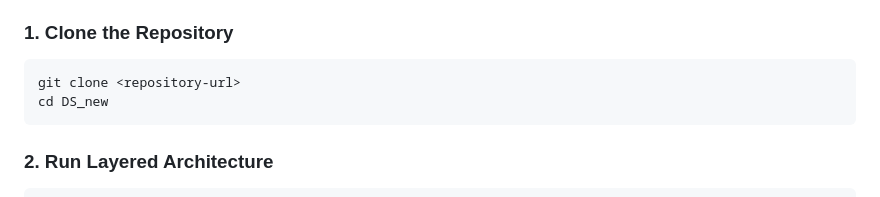
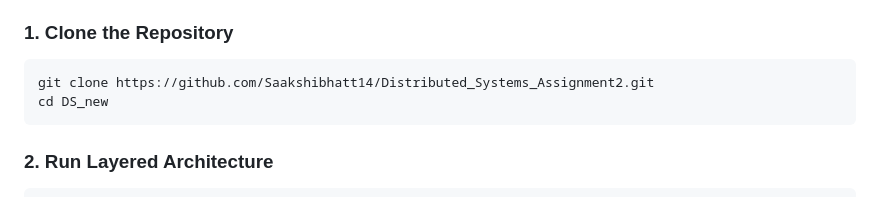
Before and after one commit to Saakshibhatt14/Distributed_Systems_Assignment2, a Markdown page: README.md, the part around one of its changes. GitHub-like rendering.

````diff
--- a/README.md
+++ b/README.md
@@ -54,7 +54,7 @@ DS_new/
 
 ### 1. Clone the Repository
 ```bash
-git clone <repository-url>
+git clone https://github.com/Saakshibhatt14/Distributed_Systems_Assignment2.git
 cd DS_new
 ```
 
````
Also changed, not shown: other parts of README.md (+1 -0 lines).
